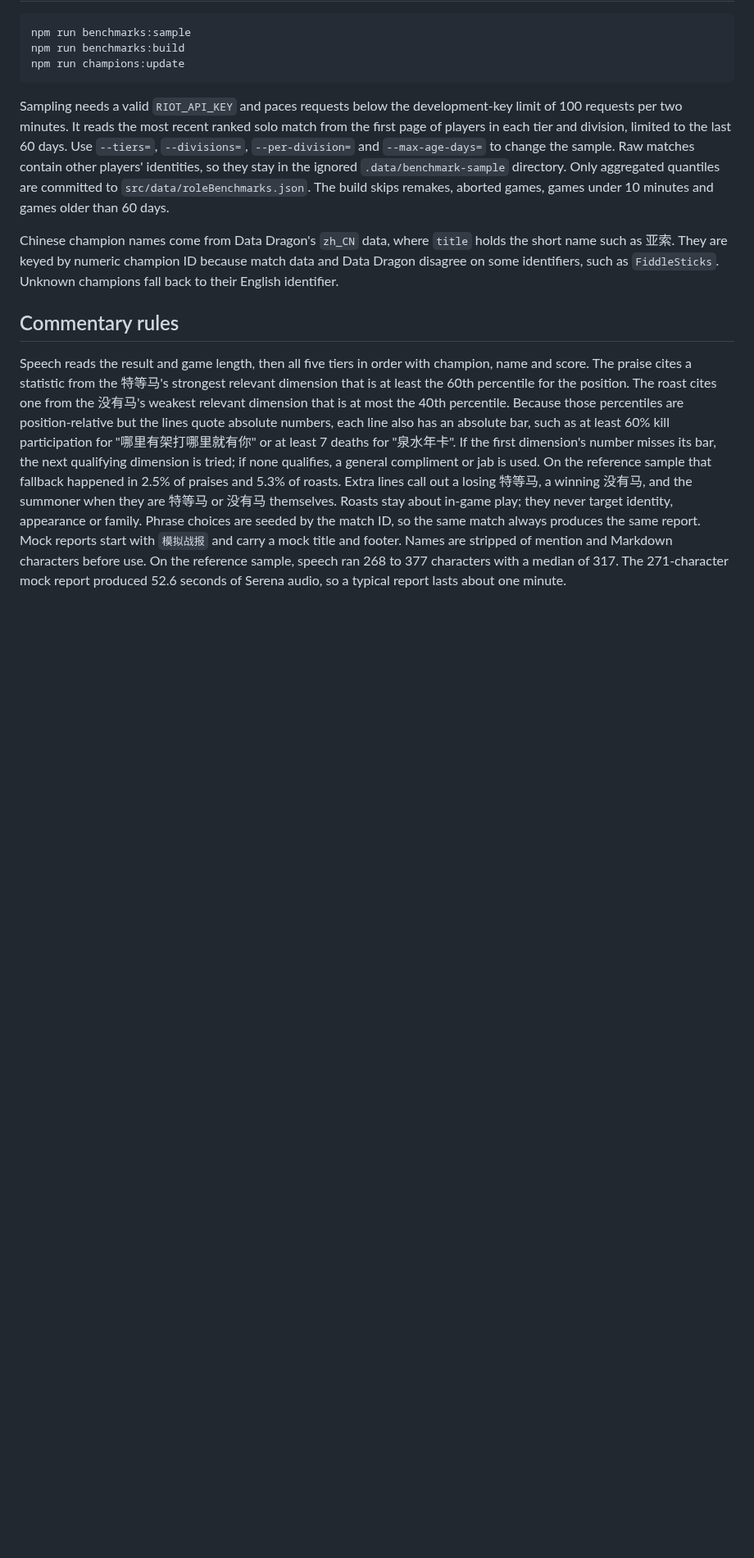
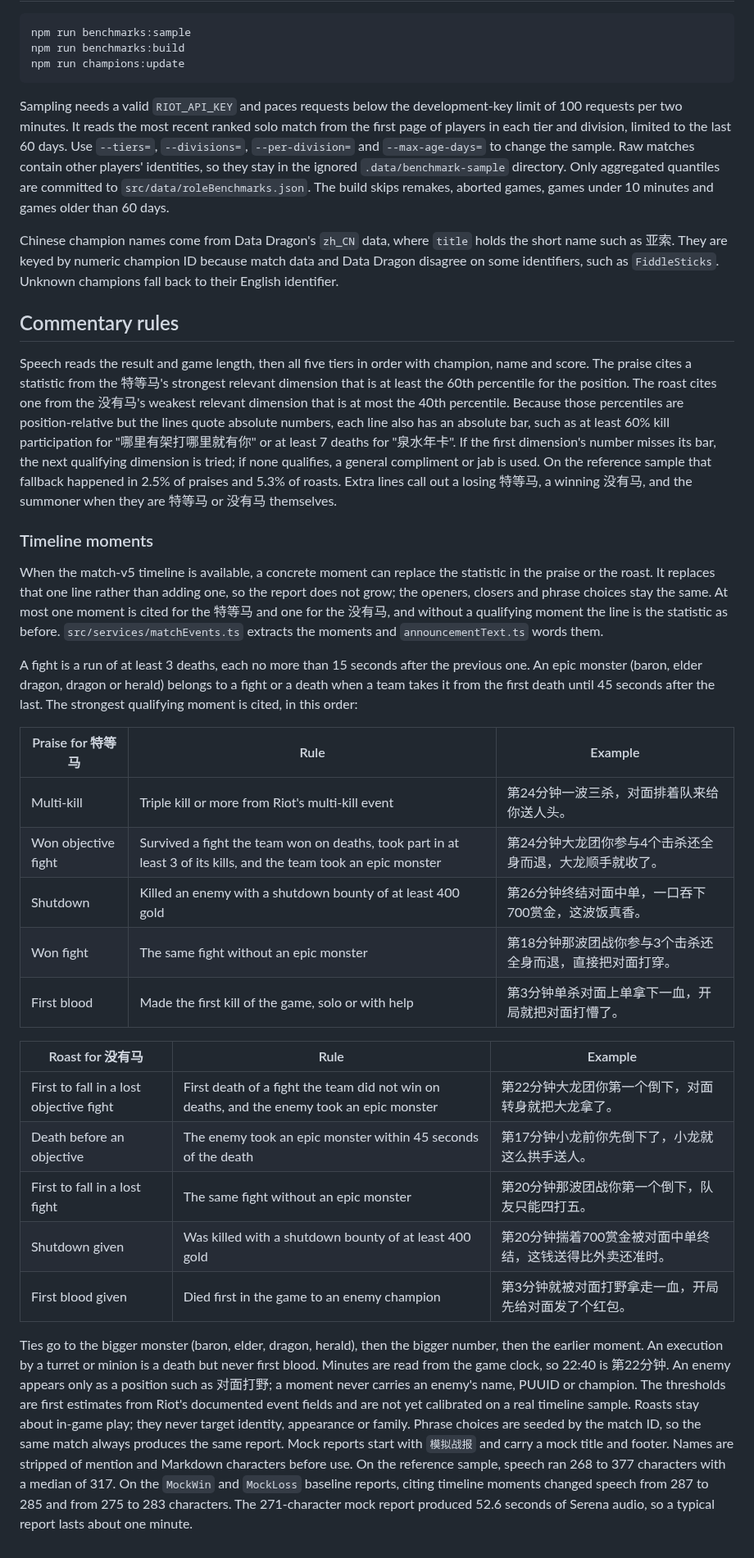
Before and after one commit to ryangandev/m-advisor, a Markdown page: docs/scoring.md, the part around the change. Shown at 82% size. Drawn GitHub-style; blank space fills up the shorter version.

Commit message:
docs: describe timeline moments and the timeline request policy

```diff
--- a/docs/scoring.md
+++ b/docs/scoring.md
@@ -119,9 +119,43 @@ Because those percentiles are position-relative but the lines quote absolute num
 If the first dimension's number misses its bar, the next qualifying dimension is tried; if none qualifies, a general compliment or jab is used.
 On the reference sample that fallback happened in 2.5% of praises and 5.3% of roasts.
 Extra lines call out a losing 特等马, a winning 没有马, and the summoner when they are 特等马 or 没有马 themselves.
+
+### Timeline moments
+
+When the match-v5 timeline is available, a concrete moment can replace the statistic in the praise or the roast.
+It replaces that one line rather than adding one, so the report does not grow; the openers, closers and phrase choices stay the same.
+At most one moment is cited for the 特等马 and one for the 没有马, and without a qualifying moment the line is the statistic as before.
+`src/services/matchEvents.ts` extracts the moments and `announcementText.ts` words them.
+
+A fight is a run of at least 3 deaths, each no more than 15 seconds after the previous one.
+An epic monster (baron, elder dragon, dragon or herald) belongs to a fight or a death when a team takes it from the first death until 45 seconds after the last.
+The strongest qualifying moment is cited, in this order:
+
+| Praise for 特等马 | Rule | Example |
+| --- | --- | --- |
+| Multi-kill | Triple kill or more from Riot's multi-kill event | 第24分钟一波三杀，对面排着队来给你送人头。 |
+| Won objective fight | Survived a fight the team won on deaths, took part in at least 3 of its kills, and the team took an epic monster | 第24分钟大龙团你参与4个击杀还全身而退，大龙顺手就收了。 |
+| Shutdown | Killed an enemy with a shutdown bounty of at least 400 gold | 第26分钟终结对面中单，一口吞下700赏金，这波饭真香。 |
+| Won fight | The same fight without an epic monster | 第18分钟那波团战你参与3个击杀还全身而退，直接把对面打穿。 |
+| First blood | Made the first kill of the game, solo or with help | 第3分钟单杀对面上单拿下一血，开局就把对面打懵了。 |
+
+| Roast for 没有马 | Rule | Example |
+| --- | --- | --- |
+| First to fall in a lost objective fight | First death of a fight the team did not win on deaths, and the enemy took an epic monster | 第22分钟大龙团你第一个倒下，对面转身就把大龙拿了。 |
+| Death before an objective | The enemy took an epic monster within 45 seconds of the death | 第17分钟小龙前你先倒下了，小龙就这么拱手送人。 |
+| First to fall in a lost fight | The same fight without an epic monster | 第20分钟那波团战你第一个倒下，队友只能四打五。 |
+| Shutdown given | Was killed with a shutdown bounty of at least 400 gold | 第20分钟揣着700赏金被对面中单终结，这钱送得比外卖还准时。 |
+| First blood given | Died first in the game to an enemy champion | 第3分钟就被对面打野拿走一血，开局先给对面发了个红包。 |
+
+Ties go to the bigger monster (baron, elder, dragon, herald), then the bigger number, then the earlier moment.
+An execution by a turret or minion is a death but never first blood.
+Minutes are read from the game clock, so 22:40 is 第22分钟.
+An enemy appears only as a position such as 对面打野; a moment never carries an enemy's name, PUUID or champion.
+The thresholds are first estimates from Riot's documented event fields and are not yet calibrated on a real timeline sample.
 Roasts stay about in-game play; they never target identity, appearance or family.
 Phrase choices are seeded by the match ID, so the same match always produces the same report.
 Mock reports start with `模拟战报` and carry a mock title and footer.
 Names are stripped of mention and Markdown characters before use.
 On the reference sample, speech ran 268 to 377 characters with a median of 317.
+On the `MockWin` and `MockLoss` baseline reports, citing timeline moments changed speech from 287 to 285 and from 275 to 283 characters.
 The 271-character mock report produced 52.6 seconds of Serena audio, so a typical report lasts about one minute.
```
Also changed, not shown: docs/architecture.md (+2 -0 lines), docs/riot-data.md (+12 -0 lines).
